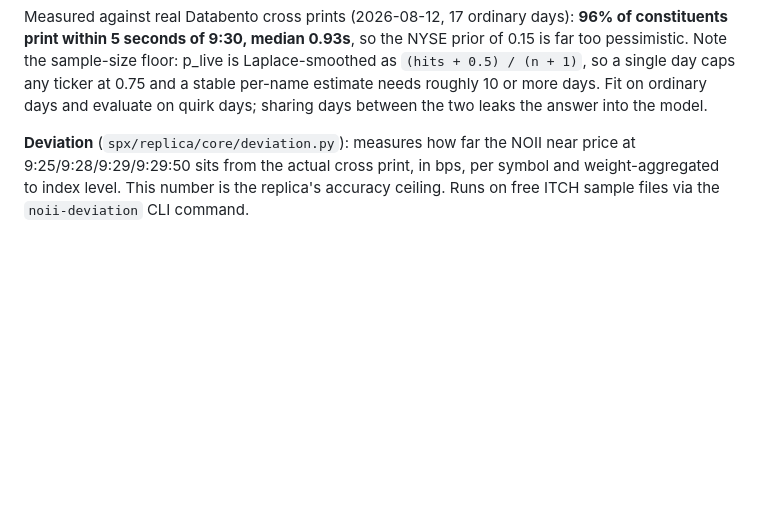
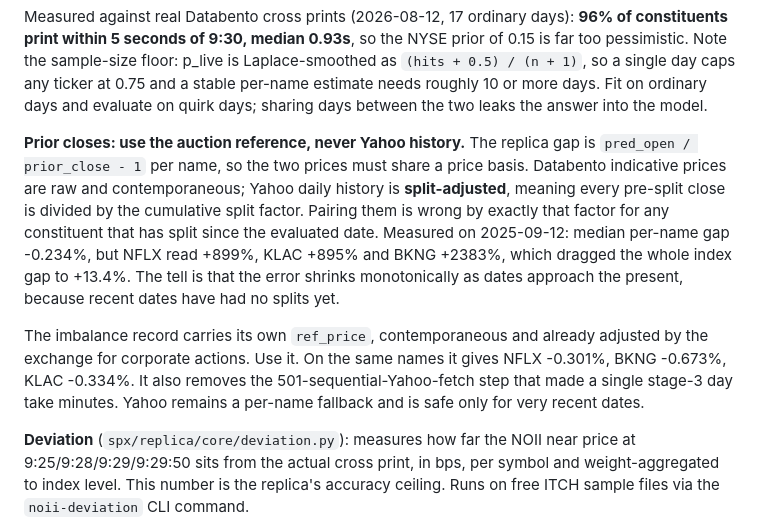
Before and after one commit to tr4m0ryp/SOQrates-polymarket-sp500-predictor, a Markdown page: docs/context/05-replica.md, the part around the change. Drawn GitHub-style; blank space fills up the shorter version.

Commit message:
docs(context): explain prior-close reference-price vs Yahoo history
Changed 1 file(s) [docs]

  - docs/context/05-replica.md

1 file changed, 17 insertions(+)

```diff
--- a/docs/context/05-replica.md
+++ b/docs/context/05-replica.md
@@ -52,6 +52,23 @@ is Laplace-smoothed as `(hits + 0.5) / (n + 1)`, so a single day caps any
 ticker at 0.75 and a stable per-name estimate needs roughly 10 or more days.
 Fit on ordinary days and evaluate on quirk days; sharing days between the two
 leaks the answer into the model.
+
+**Prior closes: use the auction reference, never Yahoo history.** The replica
+gap is `pred_open / prior_close - 1` per name, so the two prices must share a
+price basis. Databento indicative prices are raw and contemporaneous; Yahoo
+daily history is **split-adjusted**, meaning every pre-split close is divided
+by the cumulative split factor. Pairing them is wrong by exactly that factor
+for any constituent that has split since the evaluated date. Measured on
+2025-09-12: median per-name gap -0.234%, but NFLX read +899%, KLAC +895% and
+BKNG +2383%, which dragged the whole index gap to +13.4%. The tell is that
+the error shrinks monotonically as dates approach the present, because recent
+dates have had no splits yet.
+
+The imbalance record carries its own `ref_price`, contemporaneous and already
+adjusted by the exchange for corporate actions. Use it. On the same names it
+gives NFLX -0.301%, BKNG -0.673%, KLAC -0.334%. It also removes the
+501-sequential-Yahoo-fetch step that made a single stage-3 day take minutes.
+Yahoo remains a per-name fallback and is safe only for very recent dates.
 
 **Deviation** (`spx/replica/core/deviation.py`): measures how far the NOII
 near price at 9:25/9:28/9:29/9:29:50 sits from the actual cross print, in bps,
```
